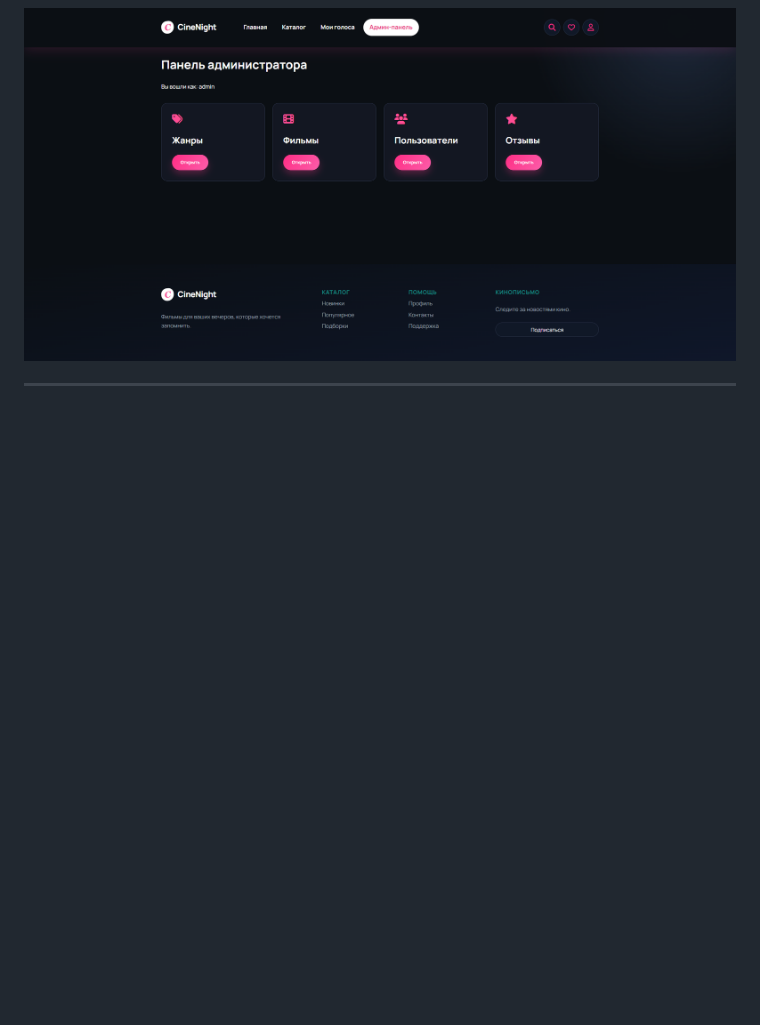
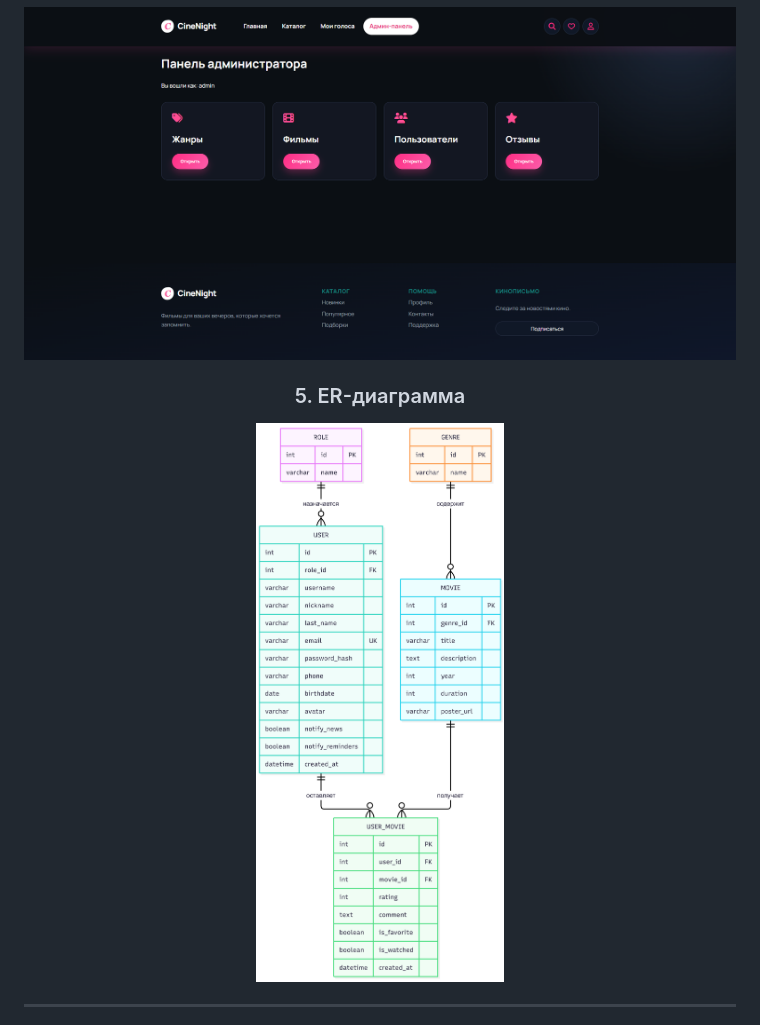
Before and after one commit to Vladimir1309/practice-kucher-velikiy-yii2, a Markdown page: README.md, the part around the change. Rendered like a GitHub page; pictures changed too: screenshots/ER-диаграмма.png (added); blank space fills up the shorter version.

Commit message:
readme+er

```diff
--- a/README.md
+++ b/README.md
@@ -116,6 +116,9 @@ php yii migrate
 
   <h3>4. Админ-панель</h3>
   <img src="screenshots/admin.png" alt="Админ-панель" width="800">
+
+  <h3>5. ER-диаграмма</h3>
+  <img src="screenshots/ER-диаграмма.png" alt="ER-диаграмма" width="800">
 </div>
 
 ---
```
